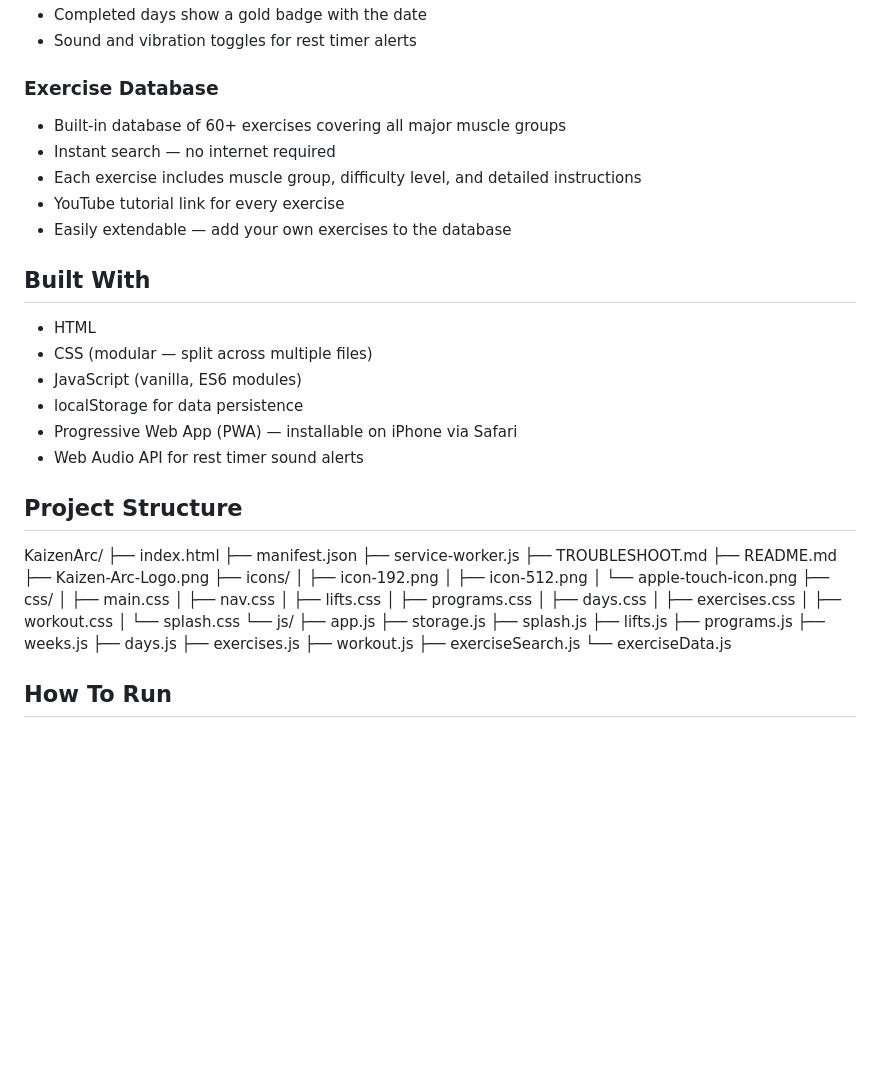
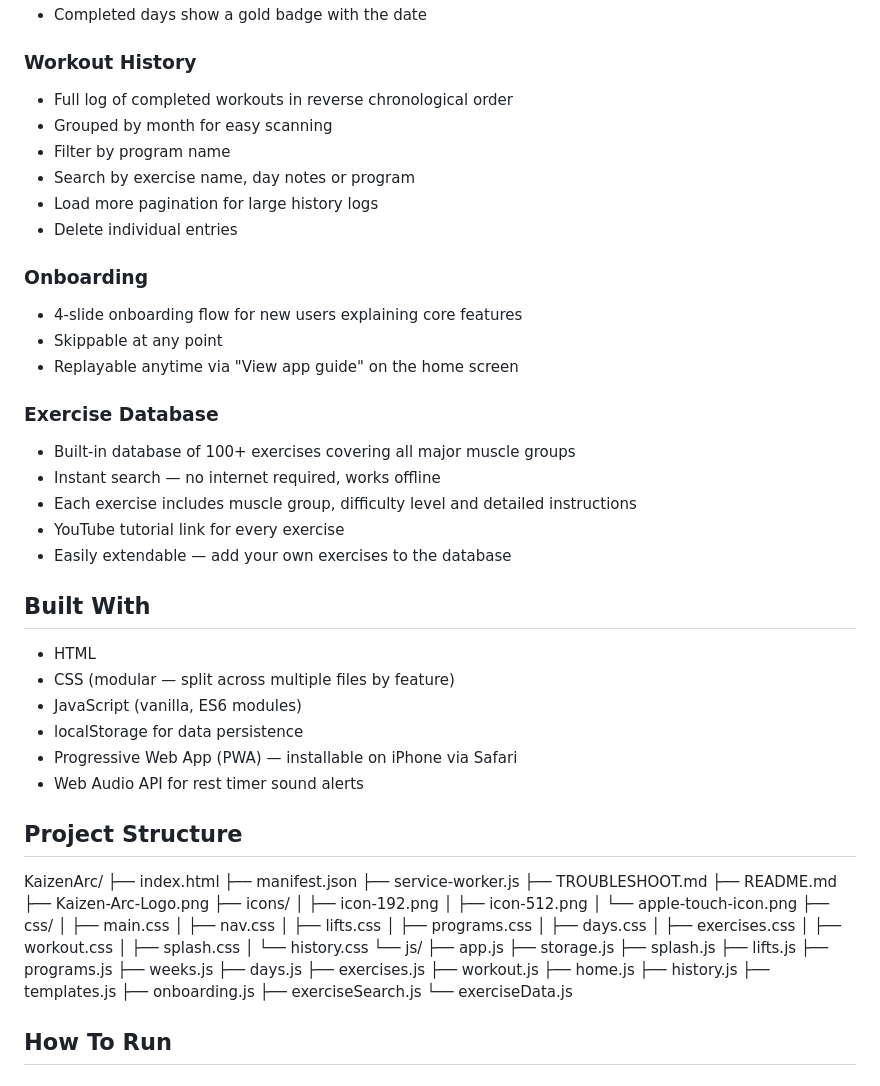
Before and after one commit to IRM4N01/KaizenArc, a Markdown page: README.md, the part around one of its changes. Rendered like a GitHub page; blank space fills up the shorter version.

```diff
--- a/README.md
+++ b/README.md
@@ -45,17 +63,29 @@ Kaizen Arc was built to replace the notes app as a way to plan and track structu
 - Completed days show a gold badge with the date
-- Sound and vibration toggles for rest timer alerts
+
+### Workout History
+- Full log of completed workouts in reverse chronological order
+- Grouped by month for easy scanning
+- Filter by program name
+- Search by exercise name, day notes or program
+- Load more pagination for large history logs
+- Delete individual entries
+
+### Onboarding
+- 4-slide onboarding flow for new users explaining core features
+- Skippable at any point
+- Replayable anytime via "View app guide" on the home screen
 
 ### Exercise Database
-- Built-in database of 60+ exercises covering all major muscle groups
-- Instant search — no internet required
-- Each exercise includes muscle group, difficulty level, and detailed instructions
+- Built-in database of 100+ exercises covering all major muscle groups
+- Instant search — no internet required, works offline
+- Each exercise includes muscle group, difficulty level and detailed instructions
 - YouTube tutorial link for every exercise
 - Easily extendable — add your own exercises to the database
 
 ## Built With
 
 - HTML
-- CSS (modular — split across multiple files)
+- CSS (modular — split across multiple files by feature)
 - JavaScript (vanilla, ES6 modules)
 - localStorage for data persistence
 - Progressive Web App (PWA) — installable on iPhone via Safari
@@ -82,7 +112,8 @@ KaizenArc/
 │ ├── days.css
 │ ├── exercises.css
 │ ├── workout.css
-│ └── splash.css
+│ ├── splash.css
+│ └── history.css
 └── js/
 ├── app.js
 ├── storage.js
@@ -93,6 +124,10 @@ KaizenArc/
 ├── days.js
 ├── exercises.js
 ├── workout.js
+├── home.js
+├── history.js
+├── templates.js
+├── onboarding.js
 ├── exerciseSearch.js
 └── exerciseData.js
 
```
Also changed, not shown: other parts of README.md (+30 -12 lines).
